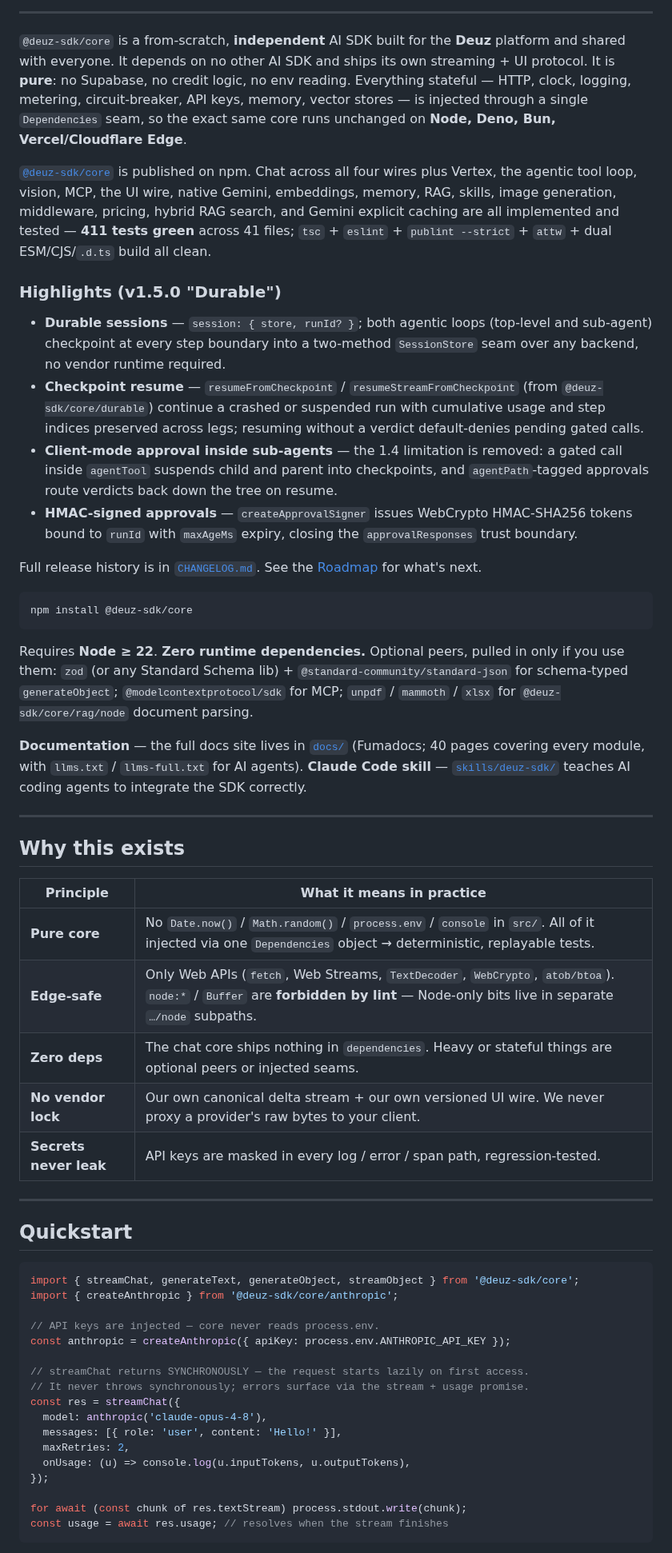
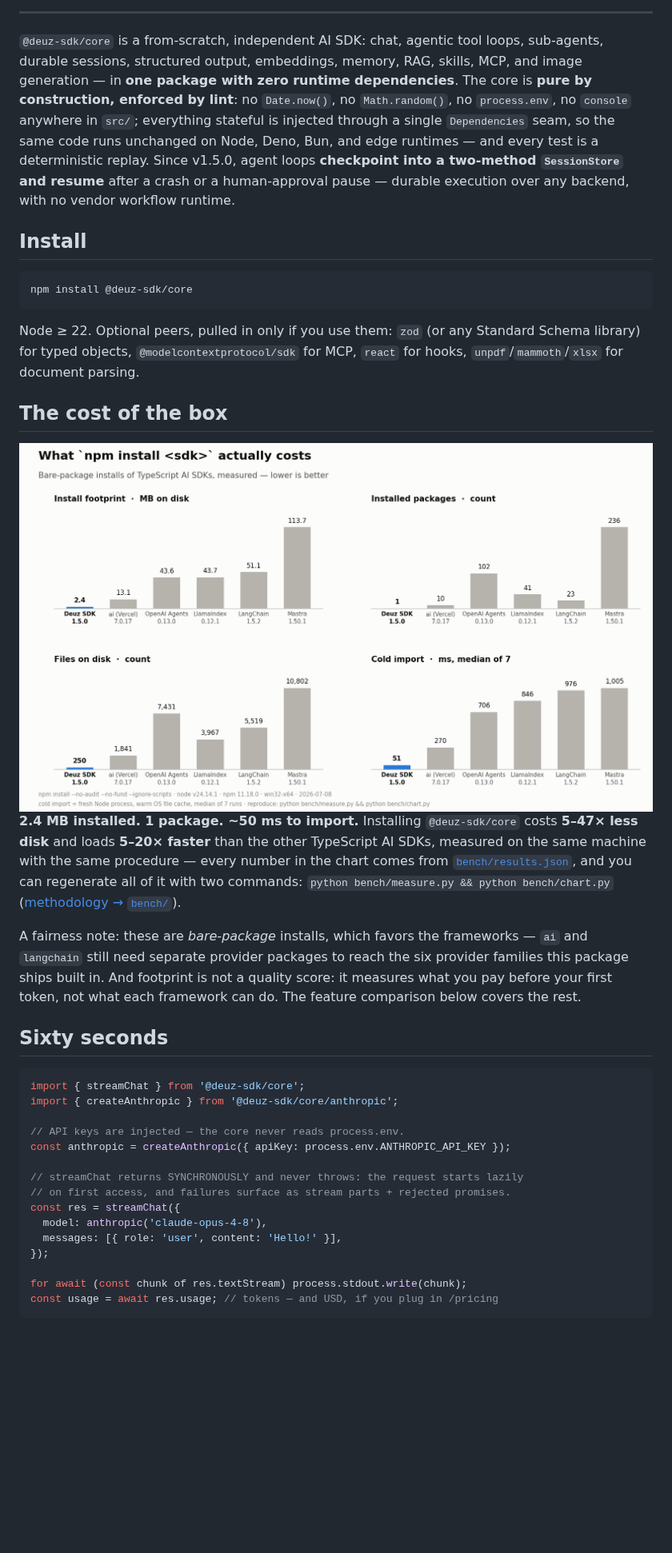
Before and after one commit to Deuz-AI/Deuz-SDK, a Markdown page: README.md, the part around one of its changes. Shown at 80% size. Drawn GitHub-style; pictures changed too: assets/benchmark.png (added); blank space fills up the shorter version.

````diff
--- a/README.md
+++ b/README.md
@@ -14,60 +19,44 @@ _One canonical wire. Zero runtime dependencies. Runs anywhere `fetch` runs._
 
 ---
 
-`@deuz-sdk/core` is a from-scratch, **independent** AI SDK built for the **Deuz** platform and shared with everyone. It depends on no other AI SDK and ships its own streaming + UI protocol. It is **pure**: no Supabase, no credit logic, no env reading. Everything stateful — HTTP, clock, logging, metering, circuit-breaker, API keys, memory, vector stores — is injected through a single `Dependencies` seam, so the exact same core runs unchanged on **Node, Deno, Bun, Vercel/Cloudflare Edge**.
+`@deuz-sdk/core` is a from-scratch, independent AI SDK: chat, agentic tool loops, sub-agents, durable sessions, structured output, embeddings, memory, RAG, skills, MCP, and image generation — in **one package with zero runtime dependencies**. The core is **pure by construction, enforced by lint**: no `Date.now()`, no `Math.random()`, no `process.env`, no `console` anywhere in `src/`; everything stateful is injected through a single `Dependencies` seam, so the same code runs unchanged on Node, Deno, Bun, and edge runtimes — and every test is a deterministic replay. Since v1.5.0, agent loops **checkpoint into a two-method `SessionStore` and resume** after a crash or a human-approval pause — durable execution over any backend, with no vendor workflow runtime.
 
-[`@deuz-sdk/core`](https://www.npmjs.com/package/@deuz-sdk/core) is published on npm. Chat across all four wires plus Vertex, the agentic tool loop, vision, MCP, the UI wire, native Gemini, embeddings, memory, RAG, skills, image generation, middleware, pricing, hybrid RAG search, and Gemini explicit caching are all implemented and tested — **411 tests green** across 41 files; `tsc` + `eslint` + `publint --strict` + `attw` + dual ESM/CJS/`.d.ts` build all clean.
-
-### Highlights (v1.5.0 "Durable")
-
-- **Durable sessions** — `session: { store, runId? }`; both agentic loops (top-level and sub-agent) checkpoint at every step boundary into a two-method `SessionStore` seam over any backend, no vendor runtime required.
-- **Checkpoint resume** — `resumeFromCheckpoint` / `resumeStreamFromCheckpoint` (from `@deuz-sdk/core/durable`) continue a crashed or suspended run with cumulative usage and step indices preserved across legs; resuming without a verdict default-denies pending gated calls.
-- **Client-mode approval inside sub-agents** — the 1.4 limitation is removed: a gated call inside `agentTool` suspends child and parent into checkpoints, and `agentPath`-tagged approvals route verdicts back down the tree on resume.
-- **HMAC-signed approvals** — `createApprovalSigner` issues WebCrypto HMAC-SHA256 tokens bound to `runId` with `maxAgeMs` expiry, closing the `approvalResponses` trust boundary.
-
-Full release history is in [`CHANGELOG.md`](./CHANGELOG.md). See the [Roadmap](#roadmap) for what's next.
+## Install
 
 ```bash
 npm install @deuz-sdk/core
 ```
 
-Requires **Node ≥ 22**. **Zero runtime dependencies.** Optional peers, pulled in only if you use them: `zod` (or any Standard Schema lib) + `@standard-community/standard-json` for schema-typed `generateObject`; `@modelcontextprotocol/sdk` for MCP; `unpdf` / `mammoth` / `xlsx` for `@deuz-sdk/core/rag/node` document parsing.
+Node ≥ 22. Optional peers, pulled in only if you use them: `zod` (or any Standard Schema library) for typed objects, `@modelcontextprotocol/sdk` for MCP, `react` for hooks, `unpdf`/`mammoth`/`xlsx` for document parsing.
 
-**Documentation** — the full docs site lives in [`docs/`](./docs) (Fumadocs; 40 pages covering every module, with `llms.txt` / `llms-full.txt` for AI agents). **Claude Code skill** — [`skills/deuz-sdk/`](./skills/deuz-sdk) teaches AI coding agents to integrate the SDK correctly.
+## The cost of the box
 
----
+<picture>
+  <source media="(prefers-color-scheme: dark)" srcset="https://raw.githubusercontent.com/Deuz-AI/Deuz-SDK/main/assets/benchmark-dark.png?v=1.5.0">
+  <img alt="Measured benchmark: install footprint, installed packages, files on disk, and cold-import time for @deuz-sdk/core vs ai, @mastra/core, langchain, llamaindex, and @openai/agents" src="https://raw.githubusercontent.com/Deuz-AI/Deuz-SDK/main/assets/benchmark.png?v=1.5.0">
+</picture>
 
-## Why this exists
+**2.4 MB installed. 1 package. ~50 ms to import.** Installing `@deuz-sdk/core` costs **5–47× less disk** and loads **5–20× faster** than the other TypeScript AI SDKs, measured on the same machine with the same procedure — every number in the chart comes from [`bench/results.json`](./bench/results.json), and you can regenerate all of it with two commands: `python bench/measure.py && python bench/chart.py` ([methodology → `bench/`](./bench)).
 
-| Principle | What it means in practice |
-| --- | --- |
-| **Pure core** | No `Date.now()` / `Math.random()` / `process.env` / `console` in `src/`. All of it injected via one `Dependencies` object → deterministic, replayable tests. |
-| **Edge-safe** | Only Web APIs (`fetch`, Web Streams, `TextDecoder`, `WebCrypto`, `atob/btoa`). `node:*` / `Buffer` are **forbidden by lint** — Node-only bits live in separate `…/node` subpaths. |
-| **Zero deps** | The chat core ships nothing in `dependencies`. Heavy or stateful things are optional peers or injected seams. |
-| **No vendor lock** | Our own canonical delta stream + our own versioned UI wire. We never proxy a provider's raw bytes to your client. |
-| **Secrets never leak** | API keys are masked in every log / error / span path, regression-tested. |
+A fairness note: these are *bare-package* installs, which favors the frameworks — `ai` and `langchain` still need separate provider packages to reach the six provider families this package ships built in. And footprint is not a quality score: it measures what you pay before your first token, not what each framework can do. The feature comparison below covers the rest.
 
----
-
-## Quickstart
+## Sixty seconds
 
 ```ts
-import { streamChat, generateText, generateObject, streamObject } from '@deuz-sdk/core';
+import { streamChat } from '@deuz-sdk/core';
 import { createAnthropic } from '@deuz-sdk/core/anthropic';
 
-// API keys are injected — core never reads process.env.
+// API keys are injected — the core never reads process.env.
 const anthropic = createAnthropic({ apiKey: process.env.ANTHROPIC_API_KEY });
 
-// streamChat returns SYNCHRONOUSLY — the request starts lazily on first access.
-// It never throws synchronously; errors surface via the stream + usage promise.
+// streamChat returns SYNCHRONOUSLY and never throws: the request starts lazily
+// on first access, and failures surface as stream parts + rejected promises.
 const res = streamChat({
   model: anthropic('claude-opus-4-8'),
   messages: [{ role: 'user', content: 'Hello!' }],
-  maxRetries: 2,
-  onUsage: (u) => console.log(u.inputTokens, u.outputTokens),
 });
 
 for await (const chunk of res.textStream) process.stdout.write(chunk);
-const usage = await res.usage; // resolves when the stream finishes
+const usage = await res.usage; // tokens — and USD, if you plug in /pricing
 ```
 
````
Also changed, not shown: other parts of README.md (+124 -276 lines), assets/benchmark-dark.png (added), 5 other files.
